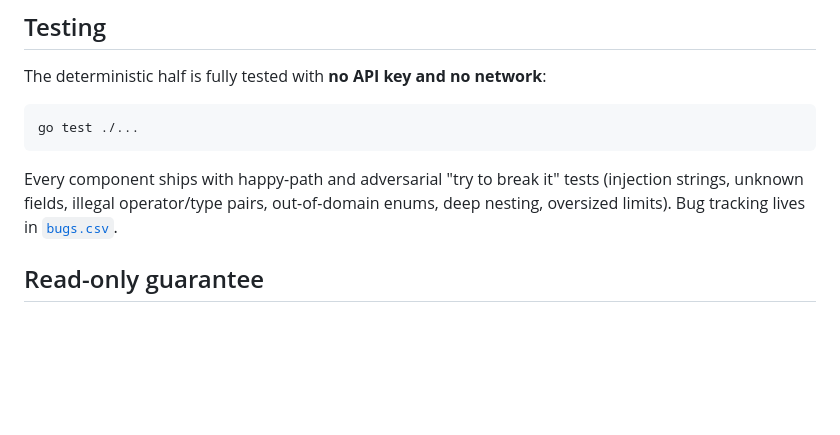
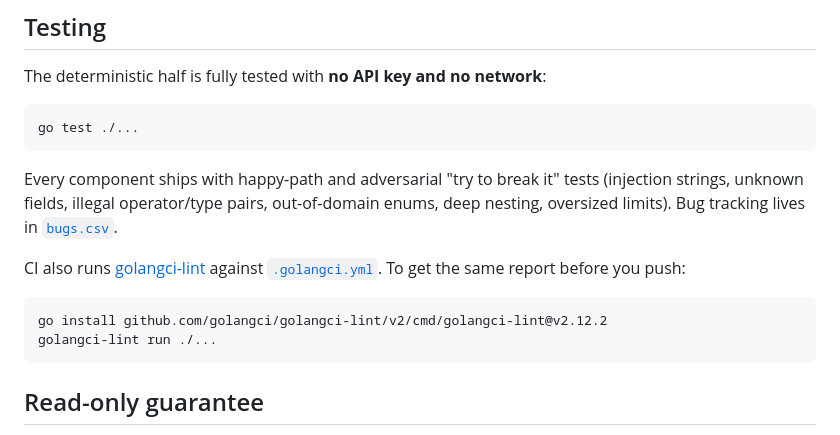
Before and after one commit to awsaman-ai/queryforge, a Markdown page: README.md, the part around the change. Rendered like a GitHub page; blank space fills up the shorter version.

Commit message:
Tell contributors how to run the linter locally
CI now fails on lint, so the command that reproduces it belongs next to
the test command rather than only in the workflow file.

````diff
--- a/README.md
+++ b/README.md
@@ -310,6 +310,13 @@ go test ./...
 
 Every component ships with happy-path and adversarial "try to break it" tests (injection strings, unknown fields, illegal operator/type pairs, out-of-domain enums, deep nesting, oversized limits). Bug tracking lives in [`bugs.csv`](bugs.csv).
 
+CI also runs [golangci-lint](https://golangci-lint.run) against [`.golangci.yml`](.golangci.yml). To get the same report before you push:
+
+```bash
+go install github.com/golangci/golangci-lint/v2/cmd/golangci-lint@v2.12.2
+golangci-lint run ./...
+```
+
 ## Read-only guarantee
 
 QueryForge builds queries; it does **not** connect to or execute against your database. Every output is a read (`SELECT` / `find`). There is no operator or config option that can mutate data.
````
